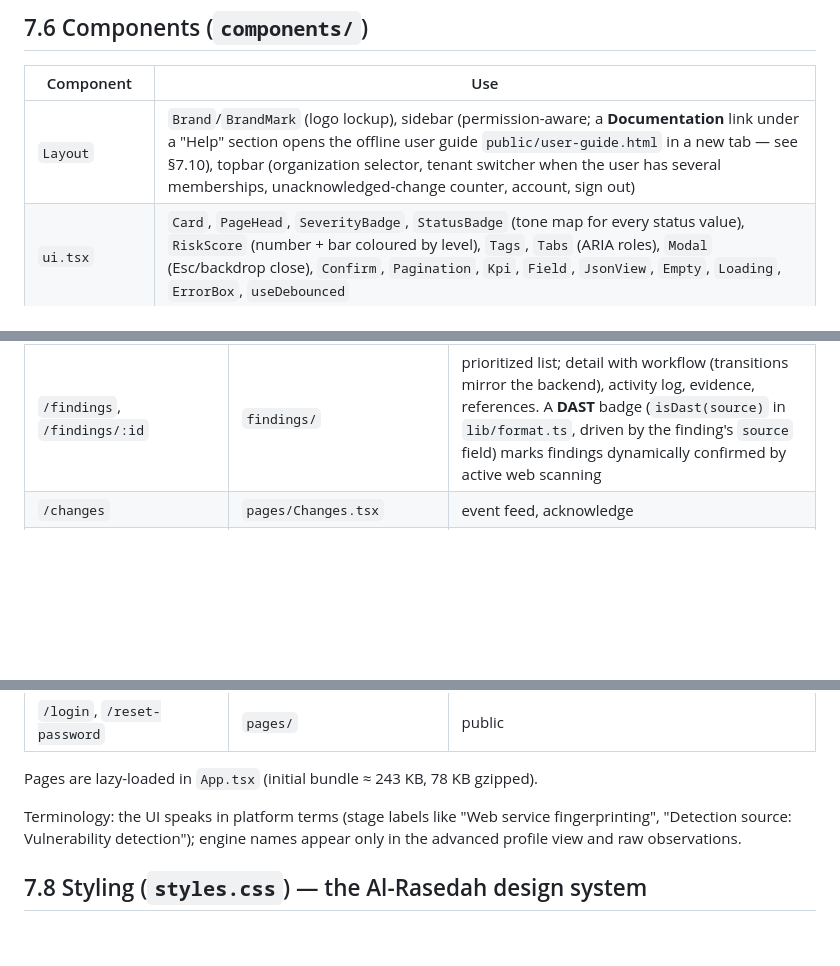
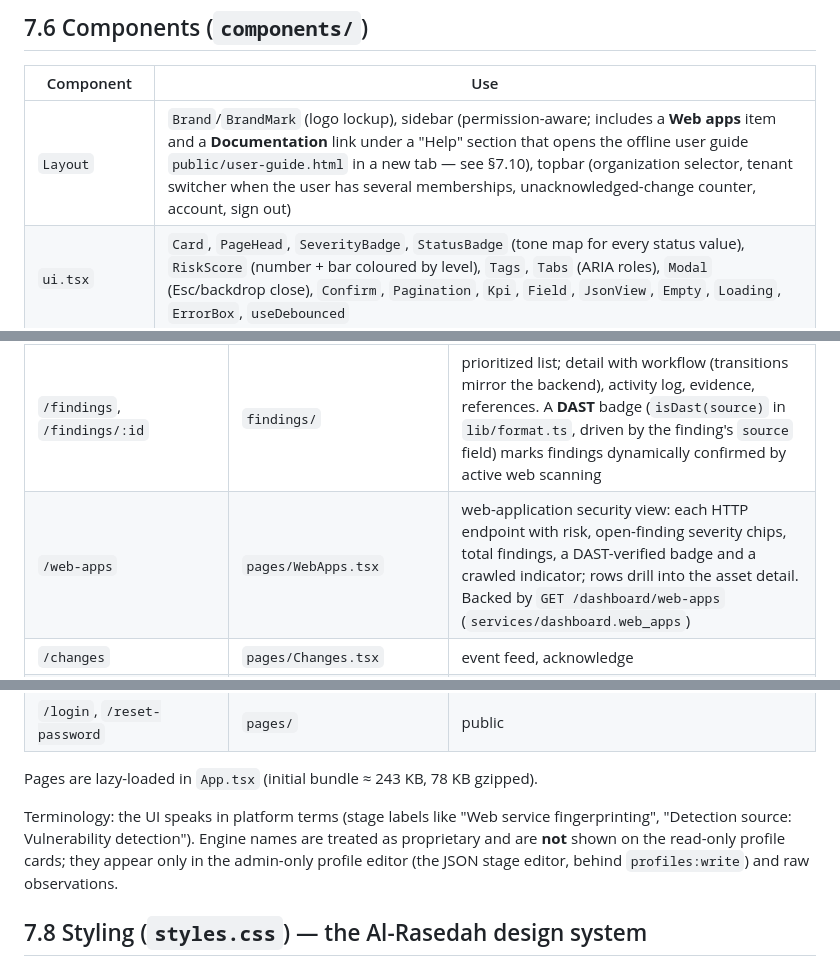
Before and after one commit to AlRasedah/AlRasedah-ASM-Private, a Markdown page: docs/developer/07-frontend.md, 3 parts joined by grey strips. Drawn GitHub-style; blank space fills up the shorter version.

```diff
--- a/docs/developer/07-frontend.md
+++ b/docs/developer/07-frontend.md
@@ -65,7 +65,7 @@ overwrite each other in React Router 6.
 
 | Component | Use |
 |---|---|
-| `Layout` | `Brand`/`BrandMark` (logo lockup), sidebar (permission-aware; a **Documentation** link under a "Help" section opens the offline user guide `public/user-guide.html` in a new tab — see §7.10), topbar (organization selector, tenant switcher when the user has several memberships, unacknowledged-change counter, account, sign out) |
+| `Layout` | `Brand`/`BrandMark` (logo lockup), sidebar (permission-aware; includes a **Web apps** item and a **Documentation** link under a "Help" section that opens the offline user guide `public/user-guide.html` in a new tab — see §7.10), topbar (organization selector, tenant switcher when the user has several memberships, unacknowledged-change counter, account, sign out) |
 | `ui.tsx` | `Card`, `PageHead`, `SeverityBadge`, `StatusBadge` (tone map for every status value), `RiskScore` (number + bar coloured by level), `Tags`, `Tabs` (ARIA roles), `Modal` (Esc/backdrop close), `Confirm`, `Pagination`, `Kpi`, `Field`, `JsonView`, `Empty`, `Loading`, `ErrorBox`, `useDebounced` |
 | `Charts.tsx` | `TrendChart` (area) and `HBarChart` (horizontal bars) — shows an empty state instead of a meaningless chart when there is < 2 points; grid, tooltip and default bar colour come from tokens, series colours are passed as `var(--…)` |
 | `Timeline.tsx` | event list used by Changes, asset timeline and scan changes (severity dot, type, baseline/acknowledged badges, previous → current diff) |
@@ -79,6 +79,7 @@ overwrite each other in React Router 6.
 | `/assets/:id` | `assets/AssetDetail.tsx` | tabs depend on asset type: overview (attributes, risk factors, ownership form), relationships, DNS, ports & services, web endpoints, technologies, certificates, findings, timeline, raw observations |
 | `/shadow-it` | `assets/ShadowIT.tsx` | unverified/unknown/unauthorized active assets with one-click classification |
 | `/findings`, `/findings/:id` | `findings/` | prioritized list; detail with workflow (transitions mirror the backend), activity log, evidence, references. A **DAST** badge (`isDast(source)` in `lib/format.ts`, driven by the finding's `source` field) marks findings dynamically confirmed by active web scanning |
+| `/web-apps` | `pages/WebApps.tsx` | web-application security view: each HTTP endpoint with risk, open-finding severity chips, total findings, a DAST-verified badge and a crawled indicator; rows drill into the asset detail. Backed by `GET /dashboard/web-apps` (`services/dashboard.web_apps`) |
 | `/changes` | `pages/Changes.tsx` | event feed, acknowledge |
 | `/scans`, `/scans/:id` | `scans/Scans.tsx`, `ScanDetail.tsx` | start scan modal (profile description, active warning, optional targets); pipeline stages, scan changes, authorization log |
 | `/scan-profiles` | `scans/Profiles.tsx` | built-in/custom profiles (JSON stage editor validated server-side), schedules |
@@ -89,8 +90,10 @@ overwrite each other in React Router 6.
 Pages are lazy-loaded in `App.tsx` (initial bundle ≈ 243 KB, 78 KB gzipped).
 
 Terminology: the UI speaks in platform terms (stage labels like "Web service
-fingerprinting", "Detection source: Vulnerability detection"); engine names appear only in
-the advanced profile view and raw observations.
+fingerprinting", "Detection source: Vulnerability detection"). Engine names are treated as
+proprietary and are **not** shown on the read-only profile cards; they appear only in the
+admin-only profile editor (the JSON stage editor, behind `profiles:write`) and raw
+observations.
 
 ## 7.8 Styling (`styles.css`) — the Al-Rasedah design system
 
```
Also changed, not shown: docs/developer/02-codebase-tour.md (+1 -1 lines), docs/developer/11-build-log.md (+20 -1 lines).
